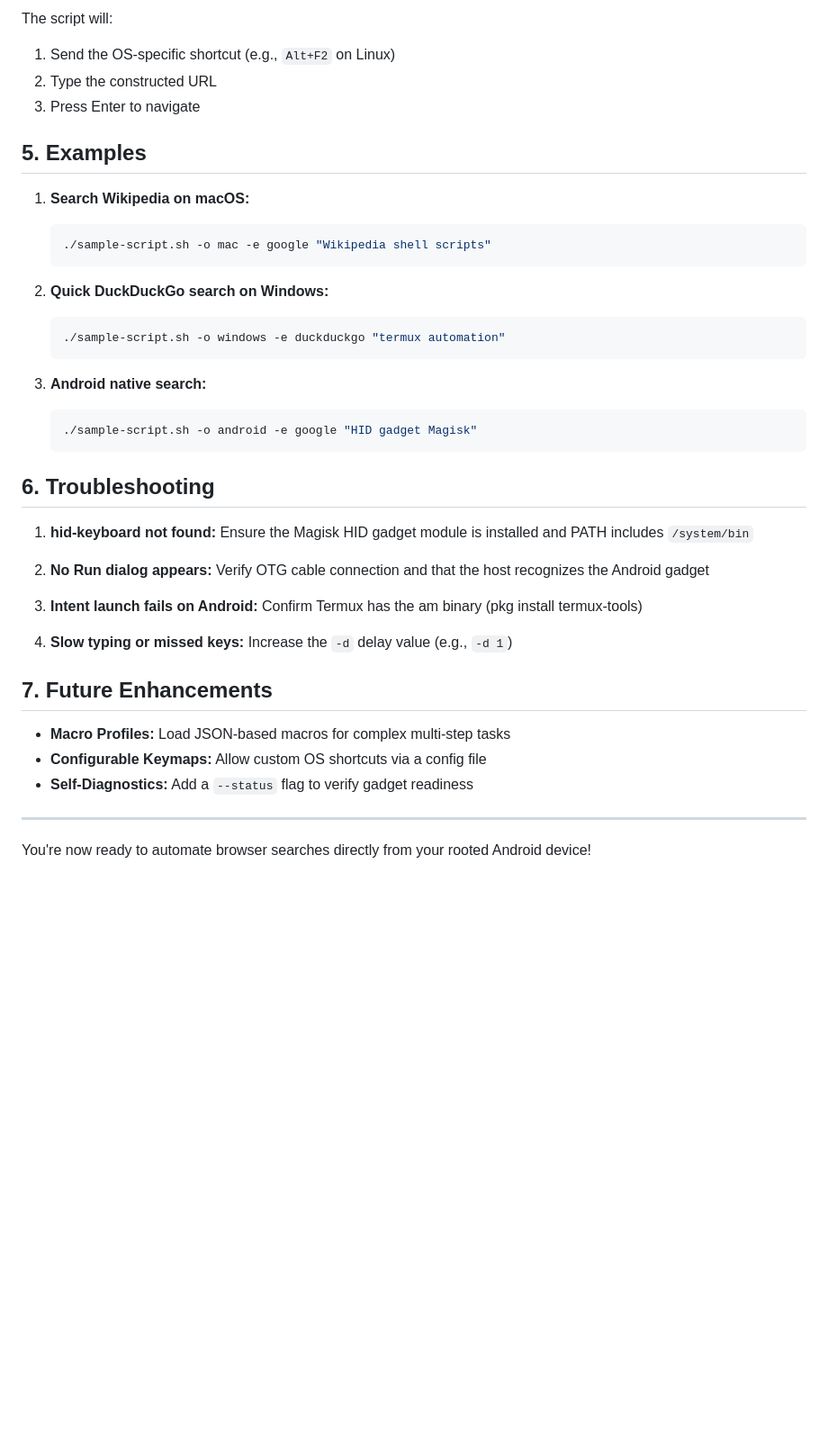
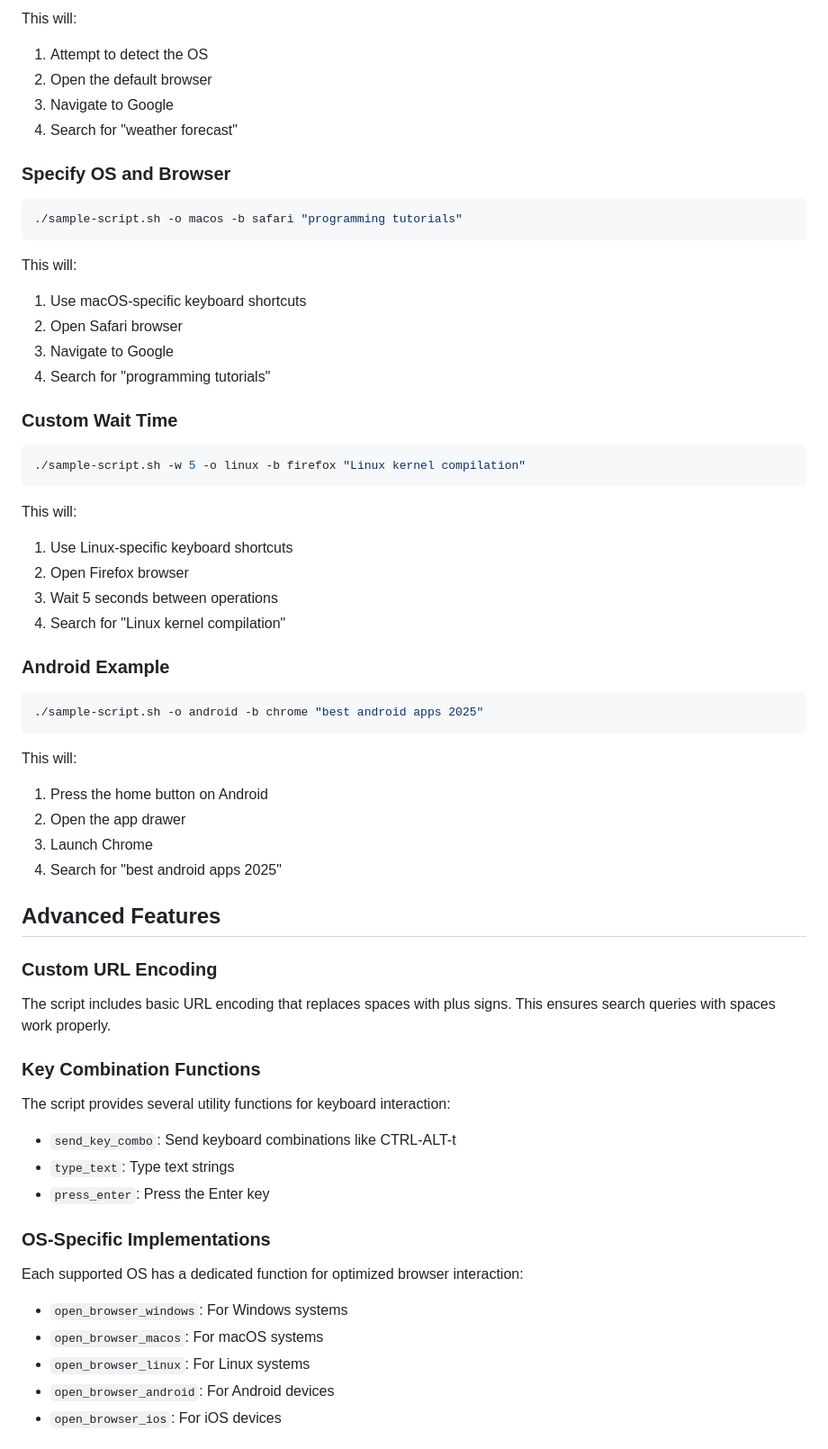
Before and after one commit to kelexine/hid-gadget-module, a Markdown page: sample-script.md, the part around the change printed below. Shown: that part at 90% size. Drawn GitHub-style; blank space fills up the shorter version.

````diff
--- a/sample-script.md
+++ b/sample-script.md
@@ -71,43 +57,66 @@ This will launch the default browser on the Android device (client) with the sea
 ```
 
-The script will:
-1. Send the OS-specific shortcut (e.g., `Alt+F2` on Linux)
-2. Type the constructed URL
-3. Press Enter to navigate
+This will:
+1. Attempt to detect the OS
+2. Open the default browser
+3. Navigate to Google
+4. Search for "weather forecast"
 
-## 5. Examples
+### Specify OS and Browser
 
-1. **Search Wikipedia on macOS:**
-   ```sh
-   ./sample-script.sh -o mac -e google "Wikipedia shell scripts"
-   ```
+```bash
+./sample-script.sh -o macos -b safari "programming tutorials"
+```
 
-2. **Quick DuckDuckGo search on Windows:**
-   ```sh
-   ./sample-script.sh -o windows -e duckduckgo "termux automation"
-   ```
+This will:
+1. Use macOS-specific keyboard shortcuts
+2. Open Safari browser
+3. Navigate to Google
+4. Search for "programming tutorials"
 
-3. **Android native search:**
-   ```sh
-   ./sample-script.sh -o android -e google "HID gadget Magisk"
-   ```
+### Custom Wait Time
 
-## 6. Troubleshooting
+```bash
+./sample-script.sh -w 5 -o linux -b firefox "Linux kernel compilation"
+```
 
-1. **hid-keyboard not found:** Ensure the Magisk HID gadget module is installed and PATH includes `/system/bin`
+This will:
+1. Use Linux-specific keyboard shortcuts
+2. Open Firefox browser
+3. Wait 5 seconds between operations
+4. Search for "Linux kernel compilation"
 
-2. **No Run dialog appears:** Verify OTG cable connection and that the host recognizes the Android gadget
+### Android Example
 
-3. **Intent launch fails on Android:** Confirm Termux has the am binary (pkg install termux-tools)
+```bash
+./sample-script.sh -o android -b chrome "best android apps 2025"
+```
 
-4. **Slow typing or missed keys:** Increase the `-d` delay value (e.g., `-d 1`)
+This will:
+1. Press the home button on Android
+2. Open the app drawer
+3. Launch Chrome
+4. Search for "best android apps 2025"
 
-## 7. Future Enhancements
+## Advanced Features
 
-- **Macro Profiles:** Load JSON-based macros for complex multi-step tasks
-- **Configurable Keymaps:** Allow custom OS shortcuts via a config file
-- **Self-Diagnostics:** Add a `--status` flag to verify gadget readiness
+### Custom URL Encoding
 
----
+The script includes basic URL encoding that replaces spaces with plus signs. This ensures search queries with spaces work properly.
 
-You're now ready to automate browser searches directly from your rooted Android device!
+### Key Combination Functions
+
+The script provides several utility functions for keyboard interaction:
+- `send_key_combo`: Send keyboard combinations like CTRL-ALT-t
+- `type_text`: Type text strings
+- `press_enter`: Press the Enter key
+
+### OS-Specific Implementations
+
+Each supported OS has a dedicated function for optimized browser interaction:
+- `open_browser_windows`: For Windows systems
+- `open_browser_macos`: For macOS systems
+- `open_browser_linux`: For Linux systems
+- `open_browser_android`: For Android devices
+- `open_browser_ios`: For iOS devices
+
````
Also changed, not shown: other parts of sample-script.md (+84 -54 lines).
